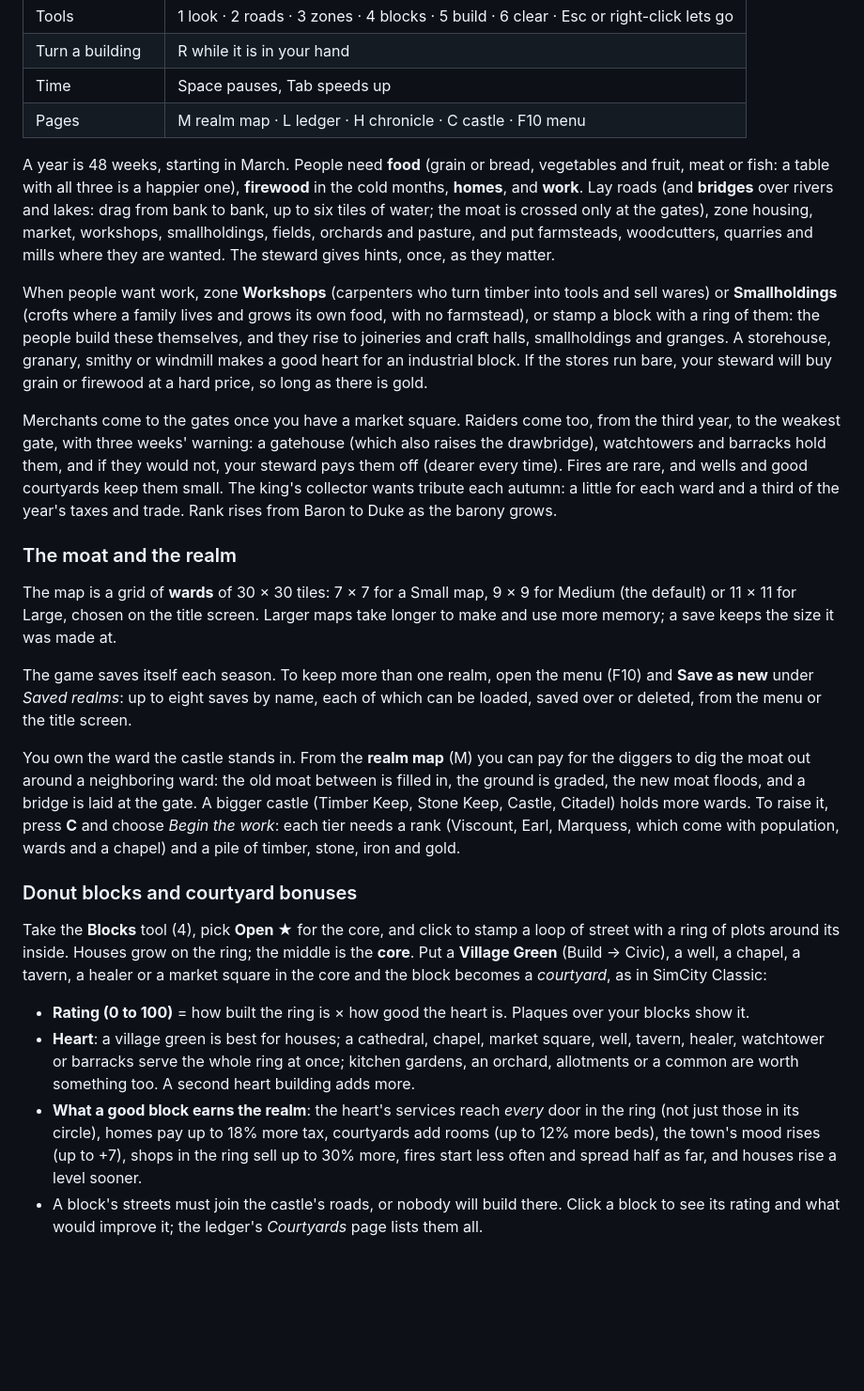
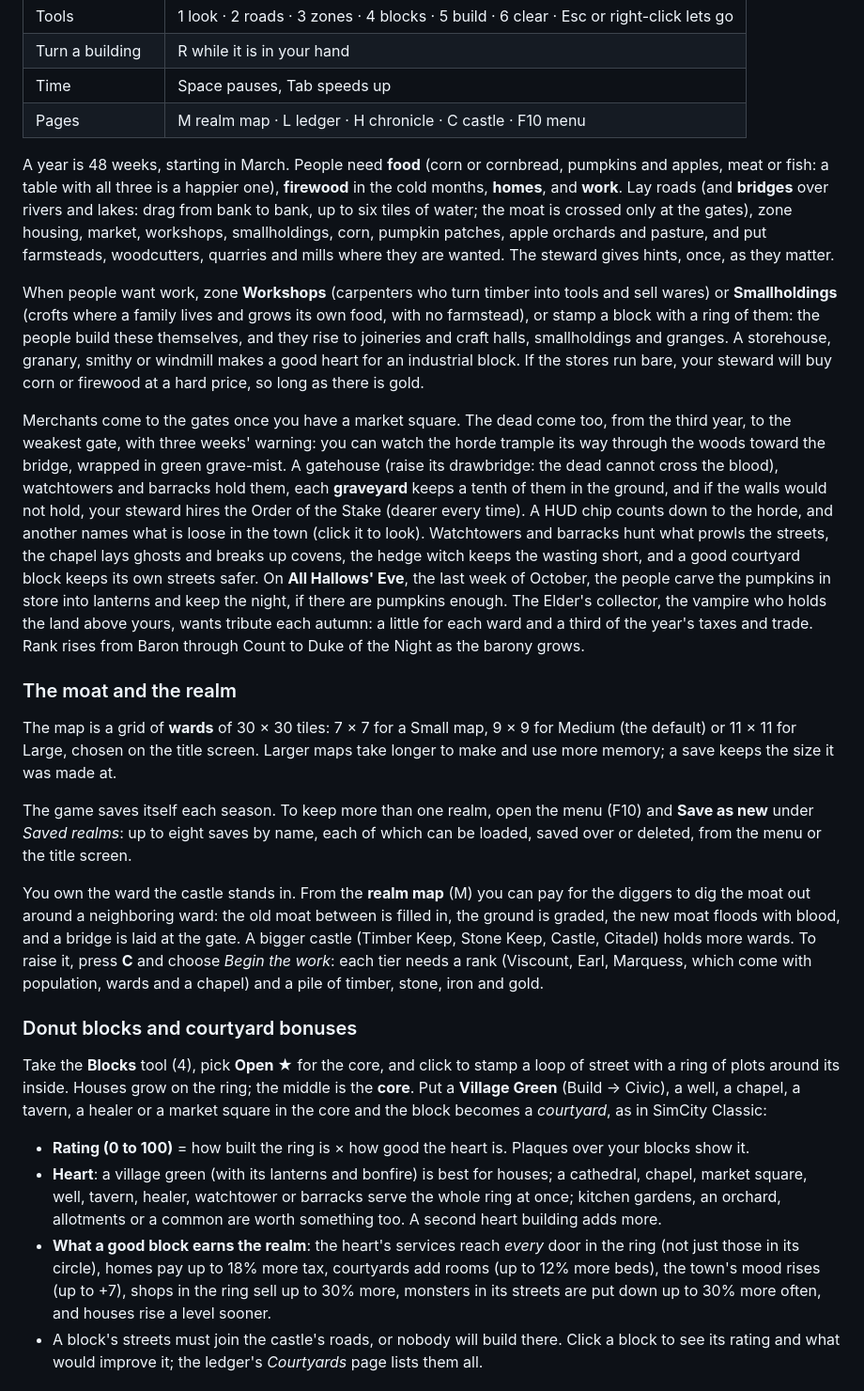
Before and after one commit to h1ddenpr0cess20/moat-ii, a Markdown page: README.md, the part around one of its changes. Shown at 94% size. Rendered like a GitHub page; blank space fills up the shorter version.

Commit message:
Moat II: Blood Moat in the README and the design notes
Co-Authored-By: Claude Opus 5.5 <noreply@anthropic.com>
Claude-Session: https://claude.ai/code/session_01M5n4cENypkB2rs6WcyDBe4

```diff
--- a/README.md
+++ b/README.md
@@ -29,11 +31,11 @@ Node 22.12 or later. The game needs a browser with WebGPU or WebGL 2.
 | Time | Space pauses, Tab speeds up |
 | Pages | M realm map · L ledger · H chronicle · C castle · F10 menu |
 
-A year is 48 weeks, starting in March. People need **food** (grain or bread, vegetables and fruit, meat or fish: a table with all three is a happier one), **firewood** in the cold months, **homes**, and **work**. Lay roads (and **bridges** over rivers and lakes: drag from bank to bank, up to six tiles of water; the moat is crossed only at the gates), zone housing, market, workshops, smallholdings, fields, orchards and pasture, and put farmsteads, woodcutters, quarries and mills where they are wanted. The steward gives hints, once, as they matter.
+A year is 48 weeks, starting in March. People need **food** (corn or cornbread, pumpkins and apples, meat or fish: a table with all three is a happier one), **firewood** in the cold months, **homes**, and **work**. Lay roads (and **bridges** over rivers and lakes: drag from bank to bank, up to six tiles of water; the moat is crossed only at the gates), zone housing, market, workshops, smallholdings, corn, pumpkin patches, apple orchards and pasture, and put farmsteads, woodcutters, quarries and mills where they are wanted. The steward gives hints, once, as they matter.
 
-When people want work, zone **Workshops** (carpenters who turn timber into tools and sell wares) or **Smallholdings** (crofts where a family lives and grows its own food, with no farmstead), or stamp a block with a ring of them: the people build these themselves, and they rise to joineries and craft halls, smallholdings and granges. A storehouse, granary, smithy or windmill makes a good heart for an industrial block. If the stores run bare, your steward will buy grain or firewood at a hard price, so long as there is gold.
+When people want work, zone **Workshops** (carpenters who turn timber into tools and sell wares) or **Smallholdings** (crofts where a family lives and grows its own food, with no farmstead), or stamp a block with a ring of them: the people build these themselves, and they rise to joineries and craft halls, smallholdings and granges. A storehouse, granary, smithy or windmill makes a good heart for an industrial block. If the stores run bare, your steward will buy corn or firewood at a hard price, so long as there is gold.
 
-Merchants come to the gates once you have a market square. Raiders come too, from the third year, to the weakest gate, with three weeks' warning: a gatehouse (which also raises the drawbridge), watchtowers and barracks hold them, and if they would not, your steward pays them off (dearer every time). Fires are rare, and wells and good courtyards keep them small. The king's collector wants tribute each autumn: a little for each ward and a third of the year's taxes and trade. Rank rises from Baron to Duke as the barony grows.
+Merchants come to the gates once you have a market square. The dead come too, from the third year, to the weakest gate, with three weeks' warning: you can watch the horde trample its way through the woods toward the bridge, wrapped in green grave-mist. A gatehouse (raise its drawbridge: the dead cannot cross the blood), watchtowers and barracks hold them, each **graveyard** keeps a tenth of them in the ground, and if the walls would not hold, your steward hires the Order of the Stake (dearer every time). A HUD chip counts down to the horde, and another names what is loose in the town (click it to look). Watchtowers and barracks hunt what prowls the streets, the chapel lays ghosts and breaks up covens, the hedge witch keeps the wasting short, and a good courtyard block keeps its own streets safer. On **All Hallows' Eve**, the last week of October, the people carve the pumpkins in store into lanterns and keep the night, if there are pumpkins enough. The Elder's collector, the vampire who holds the land above yours, wants tribute each autumn: a little for each ward and a third of the year's taxes and trade. Rank rises from Baron through Count to Duke of the Night as the barony grows.
 
 ### The moat and the realm
 
@@ -41,15 +43,15 @@ The map is a grid of **wards** of 30 × 30 tiles: 7 × 7 for a Small map, 9 × 9
 
 The game saves itself each season. To keep more than one realm, open the menu (F10) and **Save as new** under *Saved realms*: up to eight saves by name, each of which can be loaded, saved over or deleted, from the menu or the title screen.
 
-You own the ward the castle stands in. From the **realm map** (M) you can pay for the diggers to dig the moat out around a neighboring ward: the old moat between is filled in, the ground is graded, the new moat floods, and a bridge is laid at the gate. A bigger castle (Timber Keep, Stone Keep, Castle, Citadel) holds more wards. To raise it, press **C** and choose *Begin the work*: each tier needs a rank (Viscount, Earl, Marquess, which come with population, wards and a chapel) and a pile of timber, stone, iron and gold.
+You own the ward the castle stands in. From the **realm map** (M) you can pay for the diggers to dig the moat out around a neighboring ward: the old moat between is filled in, the ground is graded, the new moat floods with blood, and a bridge is laid at the gate. A bigger castle (Timber Keep, Stone Keep, Castle, Citadel) holds more wards. To raise it, press **C** and choose *Begin the work*: each tier needs a rank (Viscount, Earl, Marquess, which come with population, wards and a chapel) and a pile of timber, stone, iron and gold.
 
 ### Donut blocks and courtyard bonuses
 
 Take the **Blocks** tool (4), pick **Open ★** for the core, and click to stamp a loop of street with a ring of plots around its inside. Houses grow on the ring; the middle is the **core**. Put a **Village Green** (Build → Civic), a well, a chapel, a tavern, a healer or a market square in the core and the block becomes a *courtyard*, as in SimCity Classic:
 
 * **Rating (0 to 100)** = how built the ring is × how good the heart is. Plaques over your blocks show it.
-* **Heart**: a village green is best for houses; a cathedral, chapel, market square, well, tavern, healer, watchtower or barracks serve the whole ring at once; kitchen gardens, an orchard, allotments or a common are worth something too. A second heart building adds more.
-* **What a good block earns the realm**: the heart's services reach *every* door in the ring (not just those in its circle), homes pay up to 18% more tax, courtyards add rooms (up to 12% more beds), the town's mood rises (up to +7), shops in the ring sell up to 30% more, fires start less often and spread half as far, and houses rise a level sooner.
+* **Heart**: a village green (with its lanterns and bonfire) is best for houses; a cathedral, chapel, market square, well, tavern, healer, watchtower or barracks serve the whole ring at once; kitchen gardens, an orchard, allotments or a common are worth something too. A second heart building adds more.
+* **What a good block earns the realm**: the heart's services reach *every* door in the ring (not just those in its circle), homes pay up to 18% more tax, courtyards add rooms (up to 12% more beds), the town's mood rises (up to +7), shops in the ring sell up to 30% more, monsters in its streets are put down up to 30% more often, and houses rise a level sooner.
 * A block's streets must join the castle's roads, or nobody will build there. Click a block to see its rating and what would improve it; the ledger's *Courtyards* page lists them all.
 
 ## How it is made
```
Also changed, not shown: other parts of README.md (+10 -6 lines), docs/design.md (+22 -8 lines).
